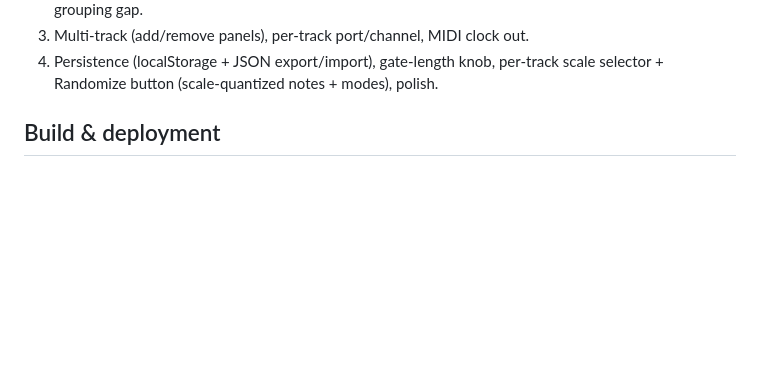
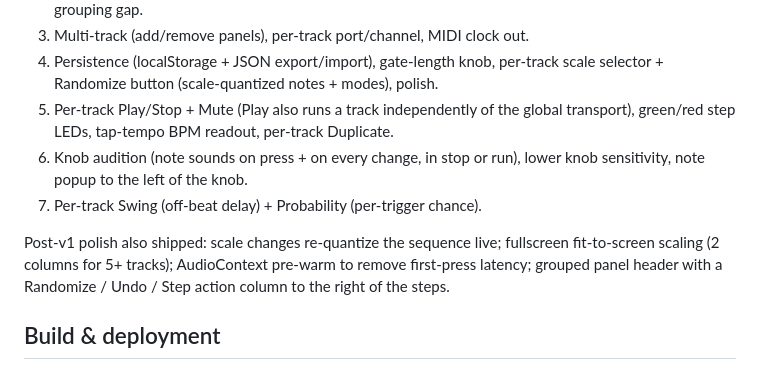
Before and after one commit to Jbornich/Knobsody, a Markdown page: SPEC.md, the part around the change. GitHub-like rendering; blank space fills up the shorter version.

```diff
--- a/SPEC.md
+++ b/SPEC.md
@@ -181,6 +181,17 @@ for live standalone use with hardware synthesizers. Desktop only, Chrome/Edge
 4. Persistence (localStorage + JSON export/import), gate-length knob,
    per-track scale selector + Randomize button (scale-quantized notes +
    modes), polish.
+5. Per-track Play/Stop + Mute (Play also runs a track independently of the
+   global transport), green/red step LEDs, tap-tempo BPM readout, per-track
+   Duplicate.
+6. Knob audition (note sounds on press + on every change, in stop or run),
+   lower knob sensitivity, note popup to the left of the knob.
+7. Per-track Swing (off-beat delay) + Probability (per-trigger chance).
+
+Post-v1 polish also shipped: scale changes re-quantize the sequence live;
+fullscreen fit-to-screen scaling (2 columns for 5+ tracks); AudioContext
+pre-warm to remove first-press latency; grouped panel header with a
+Randomize / Undo / Step action column to the right of the steps.
 
 ## Build & deployment
 - `npm run build` must produce TWO usable outputs from the same codebase:
```
Also changed, not shown: README.md (+26 -4 lines).
